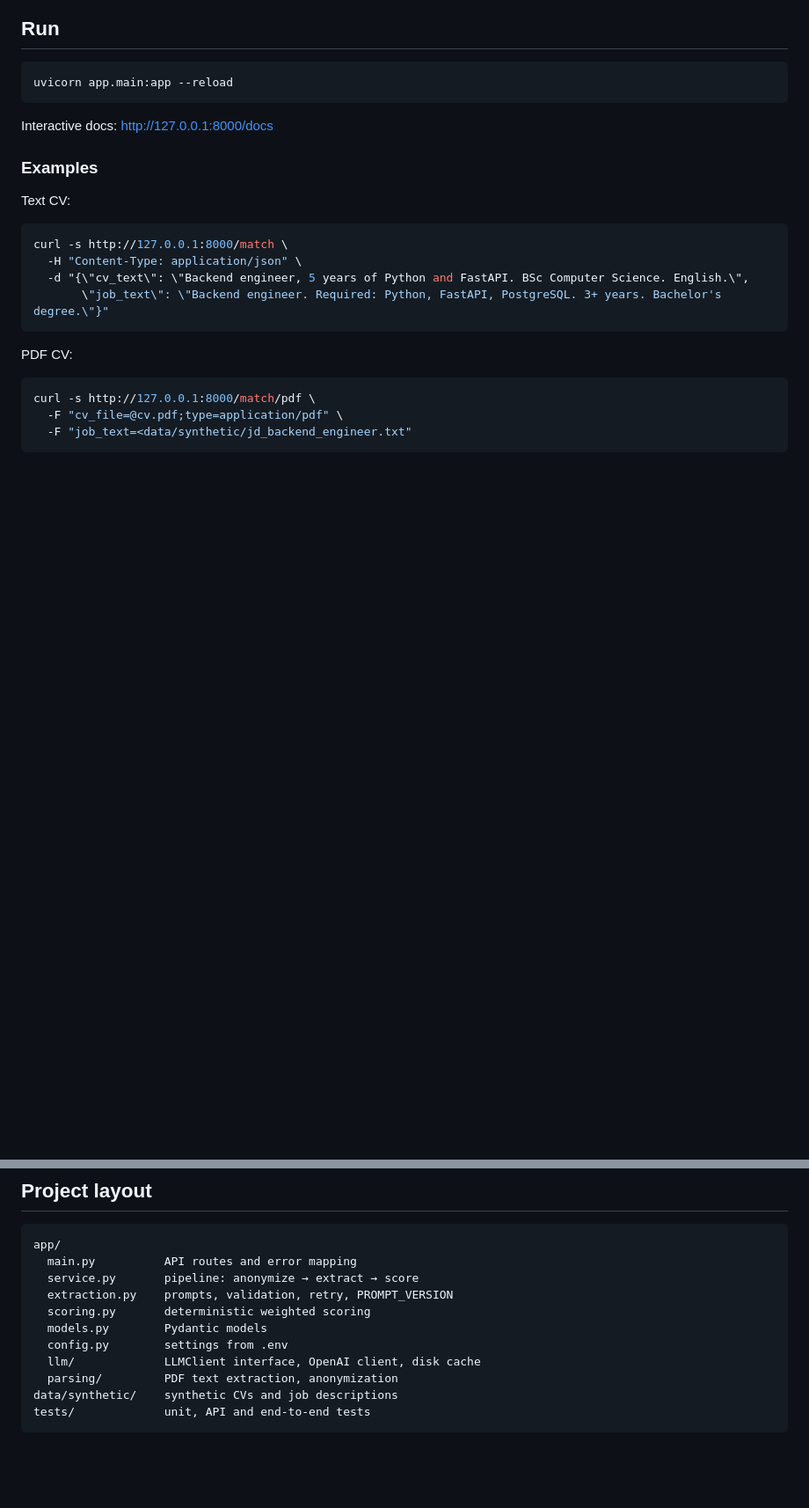
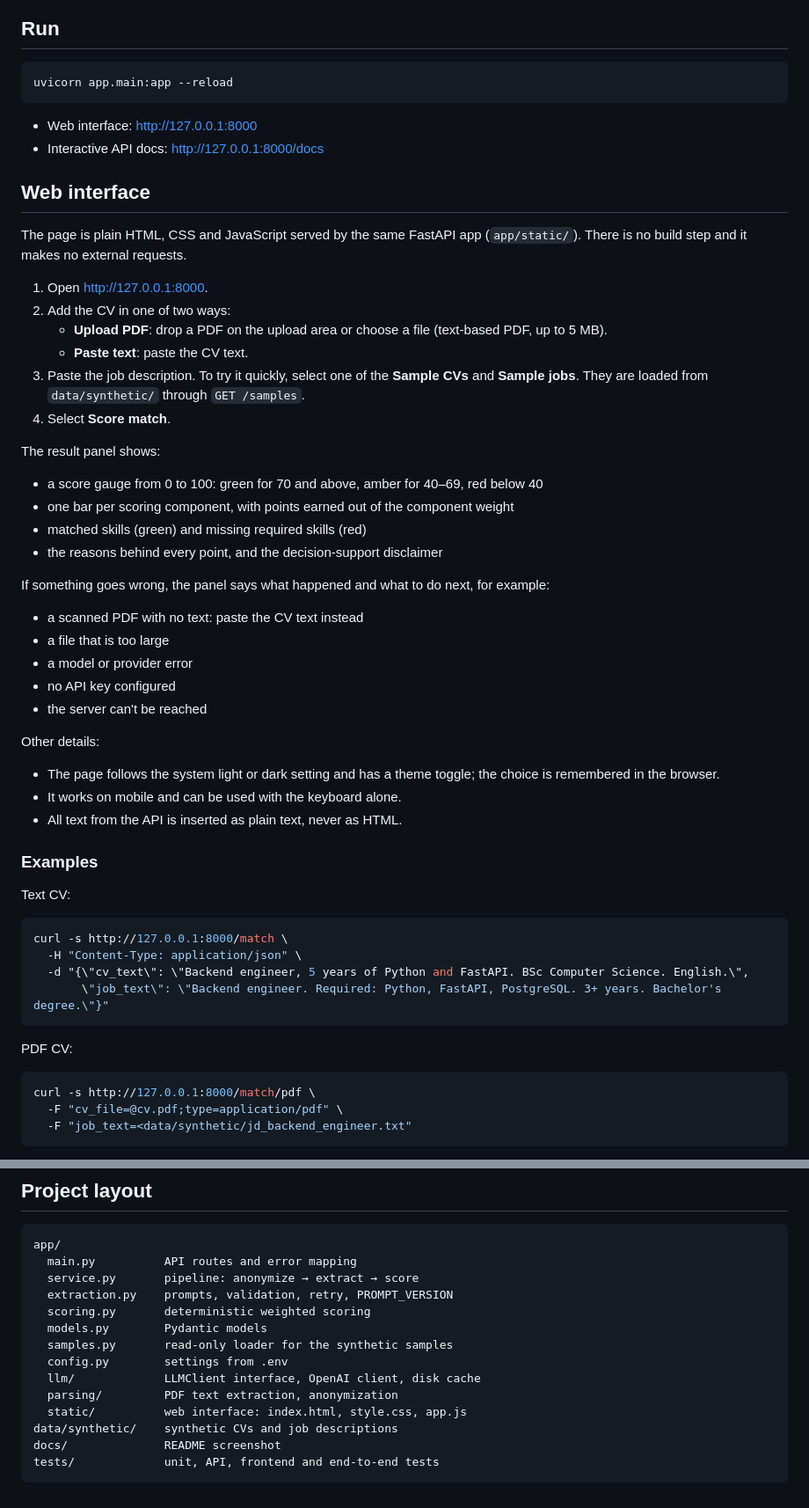
Before and after one commit to Khayal07/ai-cv-screening, a Markdown page: README.md, 2 parts joined by grey strips. Shown at 88% size. Drawn GitHub-style; blank space fills up the shorter version.

Commit message:
docs: add web interface usage and screenshot

````diff
--- a/README.md
+++ b/README.md
@@ -66,7 +70,40 @@ cp .env.example .env               # then set OPENAI_API_KEY
 uvicorn app.main:app --reload
 ```
 
-Interactive docs: http://127.0.0.1:8000/docs
+- Web interface: http://127.0.0.1:8000
+- Interactive API docs: http://127.0.0.1:8000/docs
+
+## Web interface
+
+The page is plain HTML, CSS and JavaScript served by the same FastAPI app (`app/static/`).
+There is no build step and it makes no external requests.
+
+1. Open http://127.0.0.1:8000.
+2. Add the CV in one of two ways:
+   - **Upload PDF**: drop a PDF on the upload area or choose a file (text-based PDF, up to 5 MB).
+   - **Paste text**: paste the CV text.
+3. Paste the job description.
+   To try it quickly, select one of the **Sample CVs** and **Sample jobs**. They are loaded from `data/synthetic/` through `GET /samples`.
+4. Select **Score match**.
+
+The result panel shows:
+
+- a score gauge from 0 to 100: green for 70 and above, amber for 40–69, red below 40
+- one bar per scoring component, with points earned out of the component weight
+- matched skills (green) and missing required skills (red)
+- the reasons behind every point, and the decision-support disclaimer
+
+If something goes wrong, the panel says what happened and what to do next, for example:
+- a scanned PDF with no text: paste the CV text instead
+- a file that is too large
+- a model or provider error
+- no API key configured
+- the server can't be reached
+
+Other details:
+- The page follows the system light or dark setting and has a theme toggle; the choice is remembered in the browser.
+- It works on mobile and can be used with the keyboard alone.
+- All text from the API is inserted as plain text, never as HTML.
 
 ### Examples
 
@@ -143,9 +182,12 @@ app/
   extraction.py    prompts, validation, retry, PROMPT_VERSION
   scoring.py       deterministic weighted scoring
   models.py        Pydantic models
+  samples.py       read-only loader for the synthetic samples
   config.py        settings from .env
   llm/             LLMClient interface, OpenAI client, disk cache
   parsing/         PDF text extraction, anonymization
+  static/          web interface: index.html, style.css, app.js
 data/synthetic/    synthetic CVs and job descriptions
-tests/             unit, API and end-to-end tests
+docs/              README screenshot
+tests/             unit, API, frontend and end-to-end tests
 ```
````
Also changed, not shown: other parts of README.md (+6 -0 lines), docs/screenshot.png (added).
